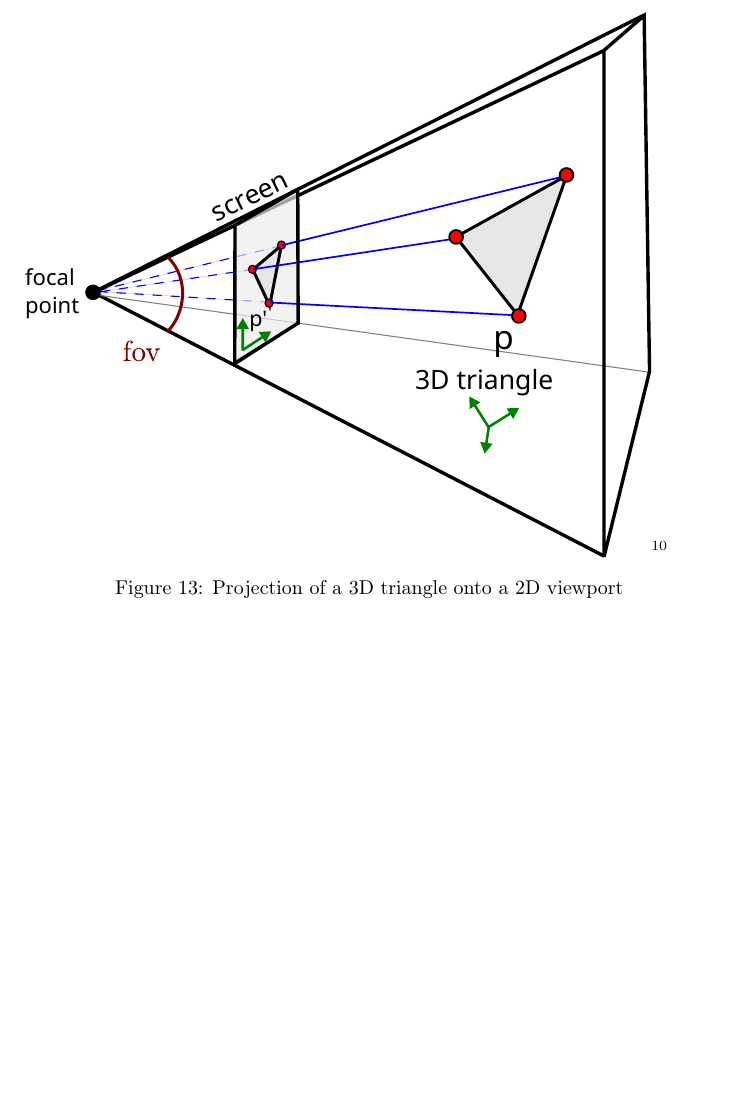
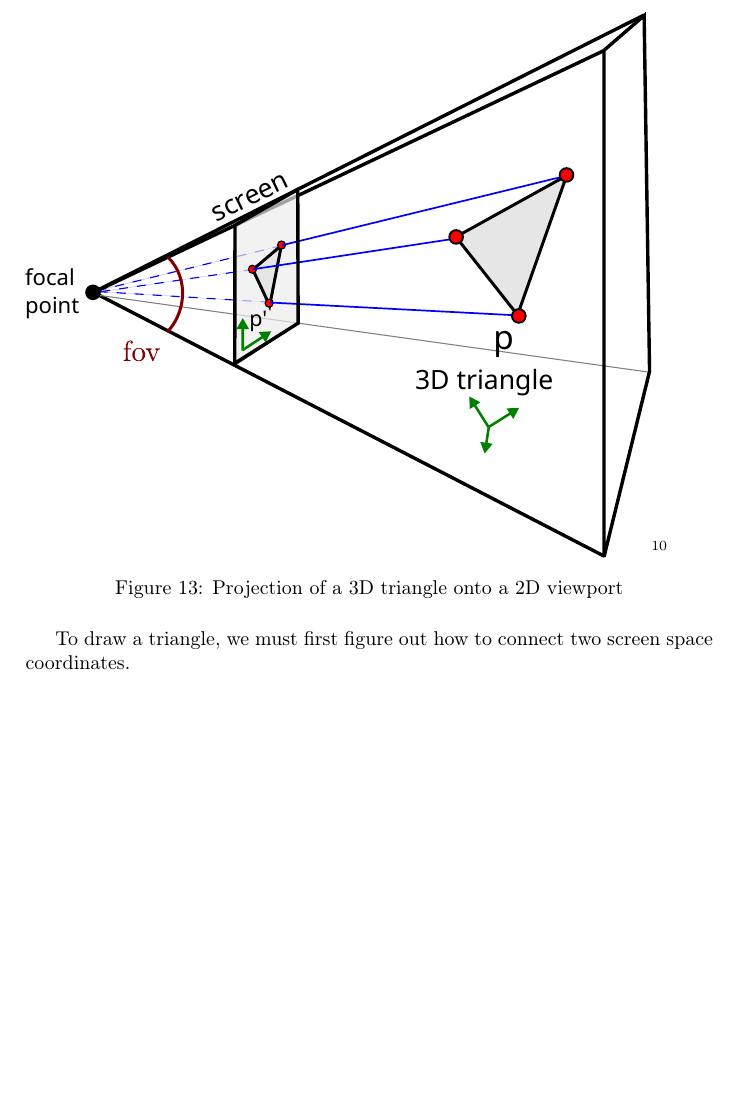
Before and after one commit to Wide0125/Computer-Graphics-Research-Paper, a LaTeX paper (Paper.tex): part of page 20 of 21, cut so that both start at the same text, the shorter picture padded with empty space. Compiled offline with pdfLaTeX.

Commit message:
Update auxiliary files, bibliography, and LaTeX source to include new references, figures, and minor text adjustments

```diff
--- a/Paper.tex
+++ b/Paper.tex
@@ -435,7 +434,7 @@ Now that we have a method to obtain the $P'$ coordinate of every point on the tr
     \caption{Projection of a 3D triangle onto a 2D viewport}
 \end{figure}
 
-
+To draw a triangle, we must first figure out how to connect two screen space coordinates.
 
 \newpage
 \printbibliography{}
```
Also changed, not shown: Paper.pdf, Paper.tex (1 more changed lines), 10 other files.
